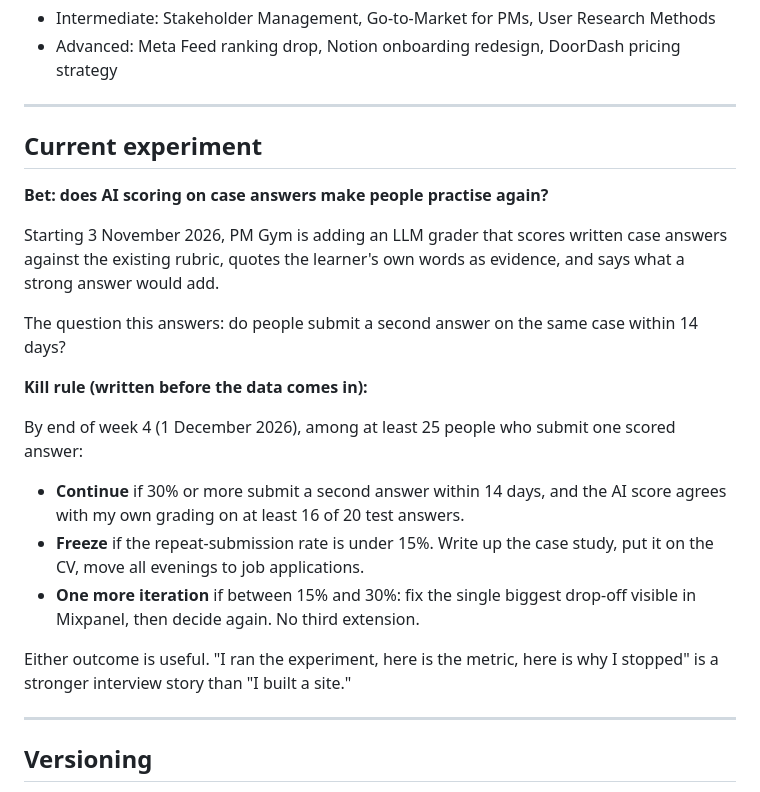
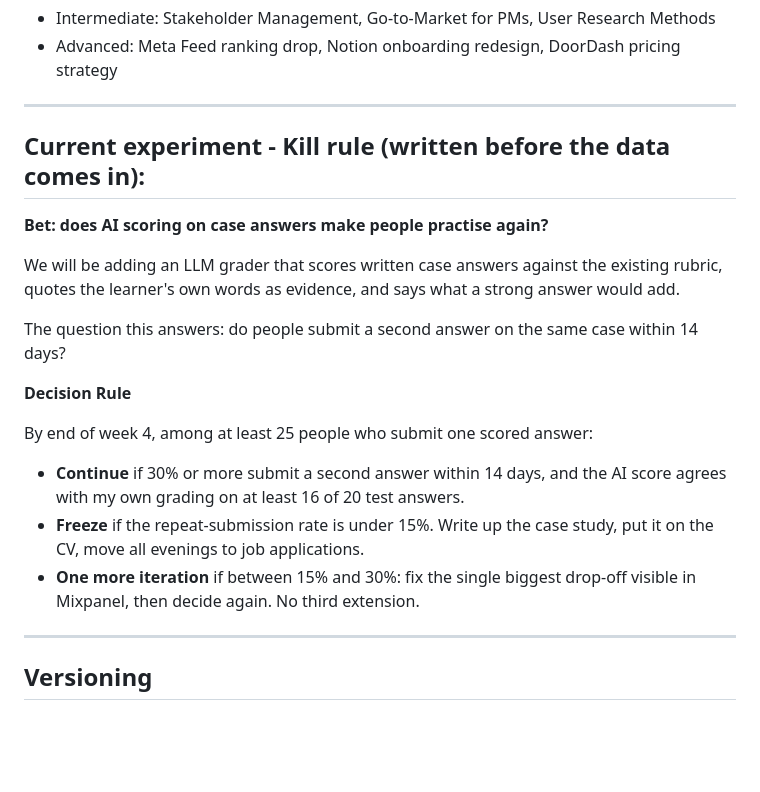
Before and after one commit to sanketjoshi2012/pm-gym, a Markdown page: README.md, the part around the change. GitHub-like rendering; blank space fills up the shorter version.

Commit message:
Revise current experiment details and decision rules
Updated the current experiment section to clarify the decision rule and rephrased the kill rule for better understanding.

```diff
--- a/README.md
+++ b/README.md
@@ -87,23 +87,21 @@ Ideas for new topics:
 
 ---
 
-## Current experiment
+## Current experiment - **Kill rule (written before the data comes in):**
 
 **Bet: does AI scoring on case answers make people practise again?**
 
-Starting 3 November 2026, PM Gym is adding an LLM grader that scores written case answers against the existing rubric, quotes the learner's own words as evidence, and says what a strong answer would add.
+We will be adding an LLM grader that scores written case answers against the existing rubric, quotes the learner's own words as evidence, and says what a strong answer would add.
 
 The question this answers: do people submit a second answer on the same case within 14 days?
 
-**Kill rule (written before the data comes in):**
+**Decision Rule**
 
-By end of week 4 (1 December 2026), among at least 25 people who submit one scored answer:
+By end of week 4, among at least 25 people who submit one scored answer:
 
 - **Continue** if 30% or more submit a second answer within 14 days, and the AI score agrees with my own grading on at least 16 of 20 test answers.
 - **Freeze** if the repeat-submission rate is under 15%. Write up the case study, put it on the CV, move all evenings to job applications.
 - **One more iteration** if between 15% and 30%: fix the single biggest drop-off visible in Mixpanel, then decide again. No third extension.
-
-Either outcome is useful. "I ran the experiment, here is the metric, here is why I stopped" is a stronger interview story than "I built a site."
 
 ---
 
```
